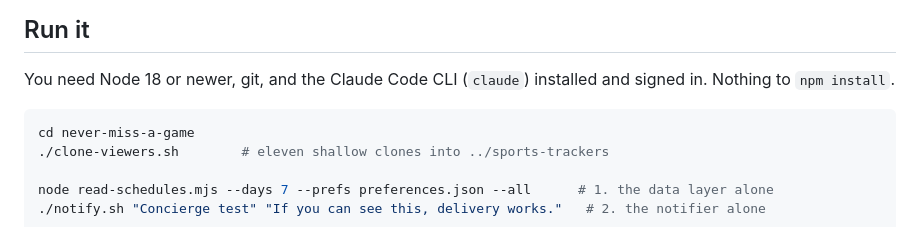
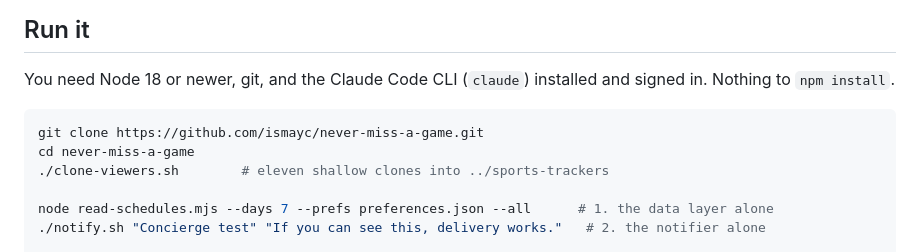
Before and after one commit to ismayc/never-miss-a-game, a Markdown page: README.md, the part around the change. Drawn GitHub-style.

Commit message:
README: the clone URL
Co-Authored-By: Claude Fable 5.1 <noreply@anthropic.com>
Claude-Session: https://claude.ai/code/session_01KXwVv4DW1keYW9StSa6gZB

````diff
--- a/README.md
+++ b/README.md
@@ -101,6 +101,7 @@ Read literally, the World Cup repo is 104 unplayed matches, a third of them betw
 You need Node 18 or newer, git, and the Claude Code CLI (`claude`) installed and signed in. Nothing to `npm install`.
 
 ```bash
+git clone https://github.com/ismayc/never-miss-a-game.git
 cd never-miss-a-game
 ./clone-viewers.sh        # eleven shallow clones into ../sports-trackers
 
````
